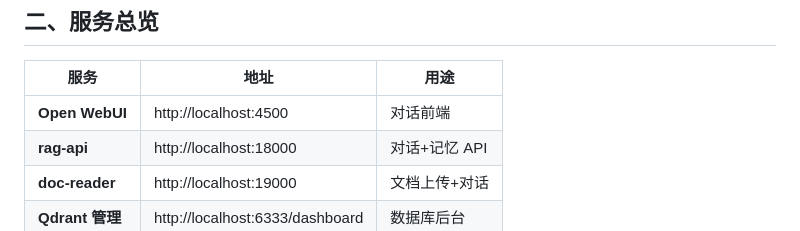
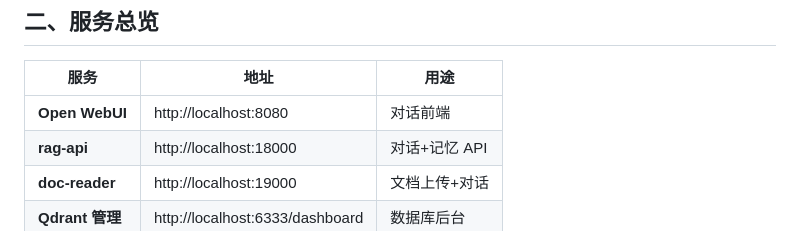
Before and after one commit to Larry-Louis/ai-knowledge-system, a Markdown page: docs/手册.md, the part around the change. GitHub-like rendering.

Commit message:
docs: 修复手册.md 端口 4500→8080

```diff
--- a/docs/手册.md
+++ b/docs/手册.md
@@ -43,7 +43,7 @@ docker compose down
 
 | 服务 | 地址 | 用途 |
 |------|------|------|
-| **Open WebUI** | http://localhost:4500 | 对话前端 |
+| **Open WebUI** | http://localhost:8080 | 对话前端 |
 | **rag-api** | http://localhost:18000 | 对话+记忆 API |
 | **doc-reader** | http://localhost:19000 | 文档上传+对话 |
 | **Qdrant 管理** | http://localhost:6333/dashboard | 数据库后台 |
```
